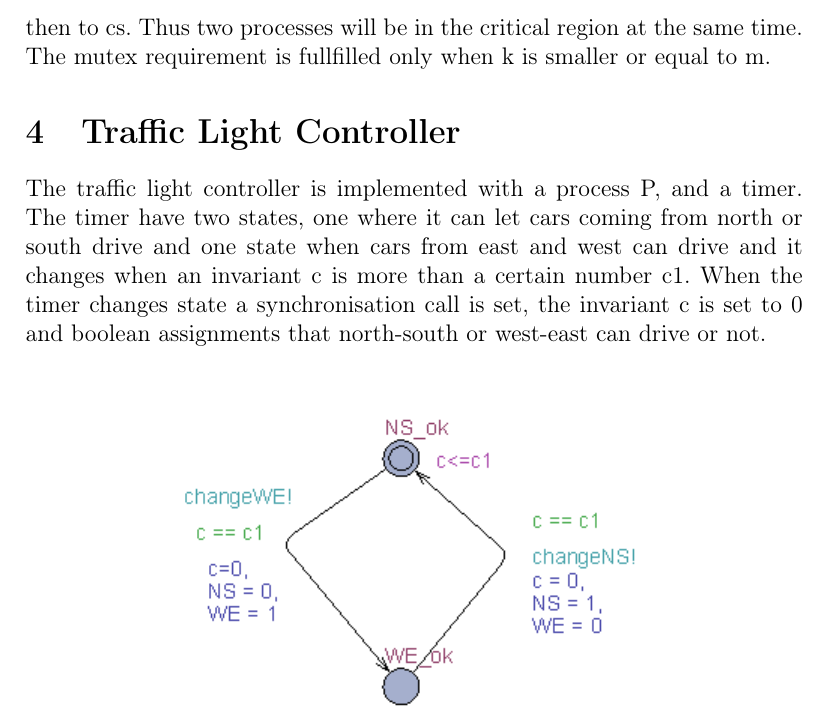
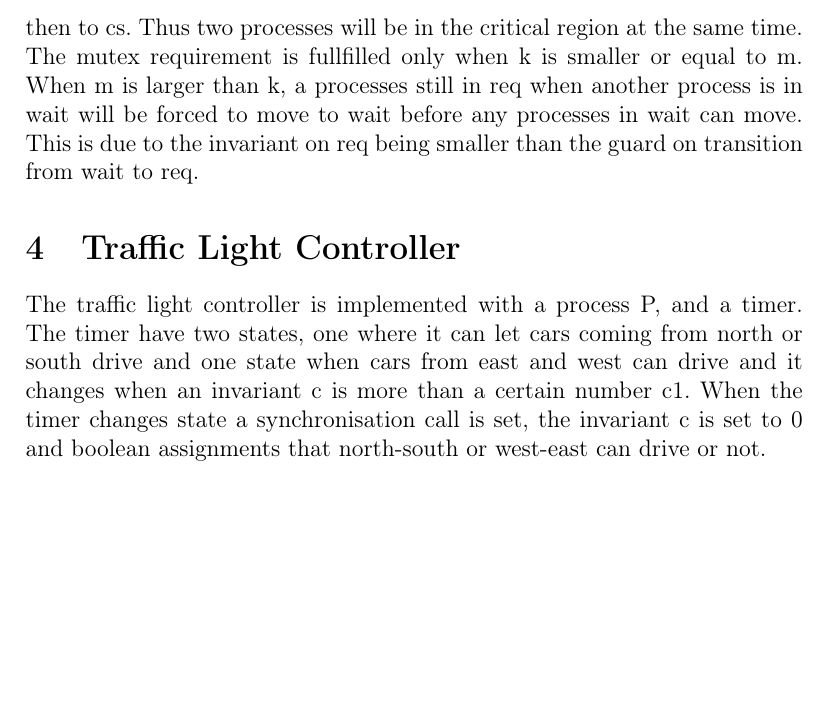
Before and after one commit to momomixia/TDTS07, a LaTeX document (TDTS07/Lab2/TDTS07_labreport2.tex): part of page 2 of 5, cut so that both start at the same text, the shorter picture padded with empty space. Compiled offline with pdfLaTeX.

Commit message:
Update TDTS07_labreport2.tex

```diff
--- a/TDTS07/Lab2/TDTS07_labreport2.tex
+++ b/TDTS07/Lab2/TDTS07_labreport2.tex
@@ -36,7 +36,7 @@
 \end{table}
 \section{Fischer part II}
 When changing value k to be larger than m, then it is possible to have two processes in the critical state cs at the same time. This happens when more than one process first moves to req and then one process moves to wait and then directly to cs. Then the process in the req state can move to wait and then to cs. Thus two processes will be in the critical region at the same time.
-The mutex requirement is fullfilled only when k is smaller or equal to m.
+The mutex requirement is fullfilled only when k is smaller or equal to m. When m is larger than k, a processes still in req when another process is in wait will be forced to move to wait before any processes in wait can move. This is due to the invariant on req being smaller than the guard on transition from wait to req.
 \section{Traffic Light Controller}
 The traffic light controller is implemented with a process P, and a timer. The timer have two states, one where it can let cars coming from north or south drive and one state when cars from east and west can drive and it changes when an invariant c is more than a certain number c1. When the timer changes state a synchronisation call is set, the invariant c is set to 0 and boolean assignments that north-south or west-east can drive or not.
 
```
